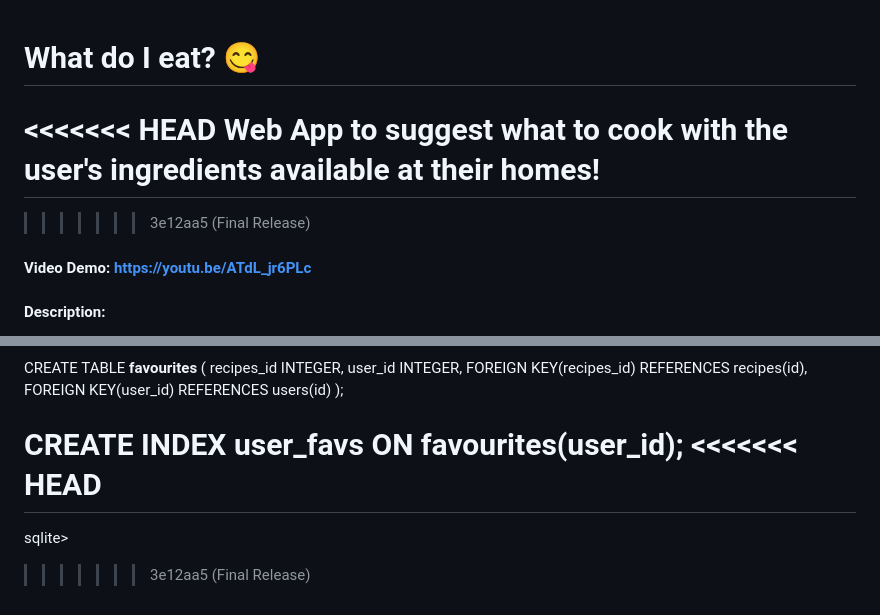
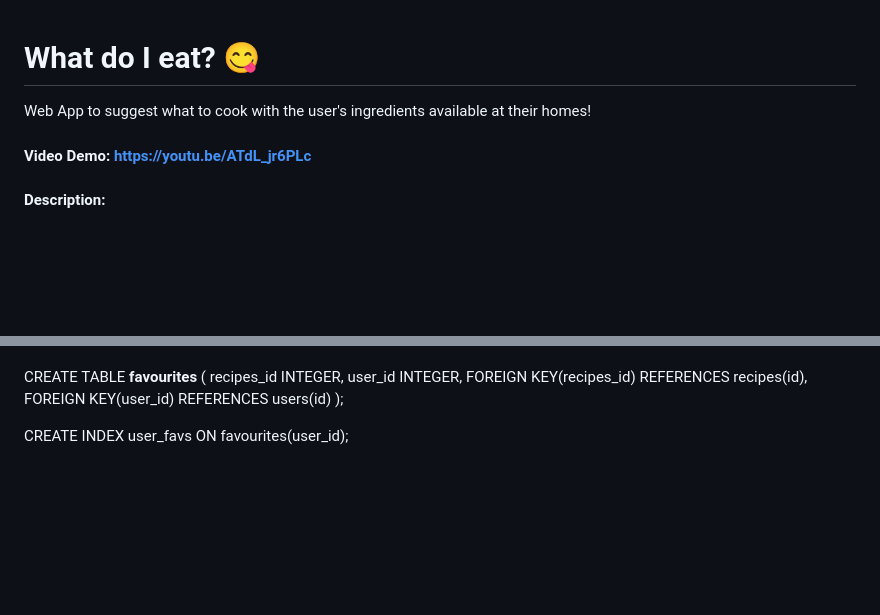
Before and after one commit to ing-castano/what-do-i-eat, a Markdown page: README.md, 2 parts joined by grey strips. GitHub-like rendering; blank space fills up the shorter version.

Commit message:
Release 0.0

```diff
--- a/README.md
+++ b/README.md
@@ -1,8 +1,6 @@
 # What do I eat? :yum:
-<<<<<<< HEAD
 Web App to suggest what to cook with the user's ingredients available at their homes!
-=======
->>>>>>> 3e12aa5 (Final Release)
+
 #### Video Demo:  <https://youtu.be/ATdL_jr6PLc>
 #### Description:
 
@@ -135,7 +133,3 @@ FOREIGN KEY(user_id) REFERENCES users(id)
 );
 
 CREATE INDEX user_favs ON favourites(user_id);
-<<<<<<< HEAD
-=======
-sqlite>
->>>>>>> 3e12aa5 (Final Release)
```
